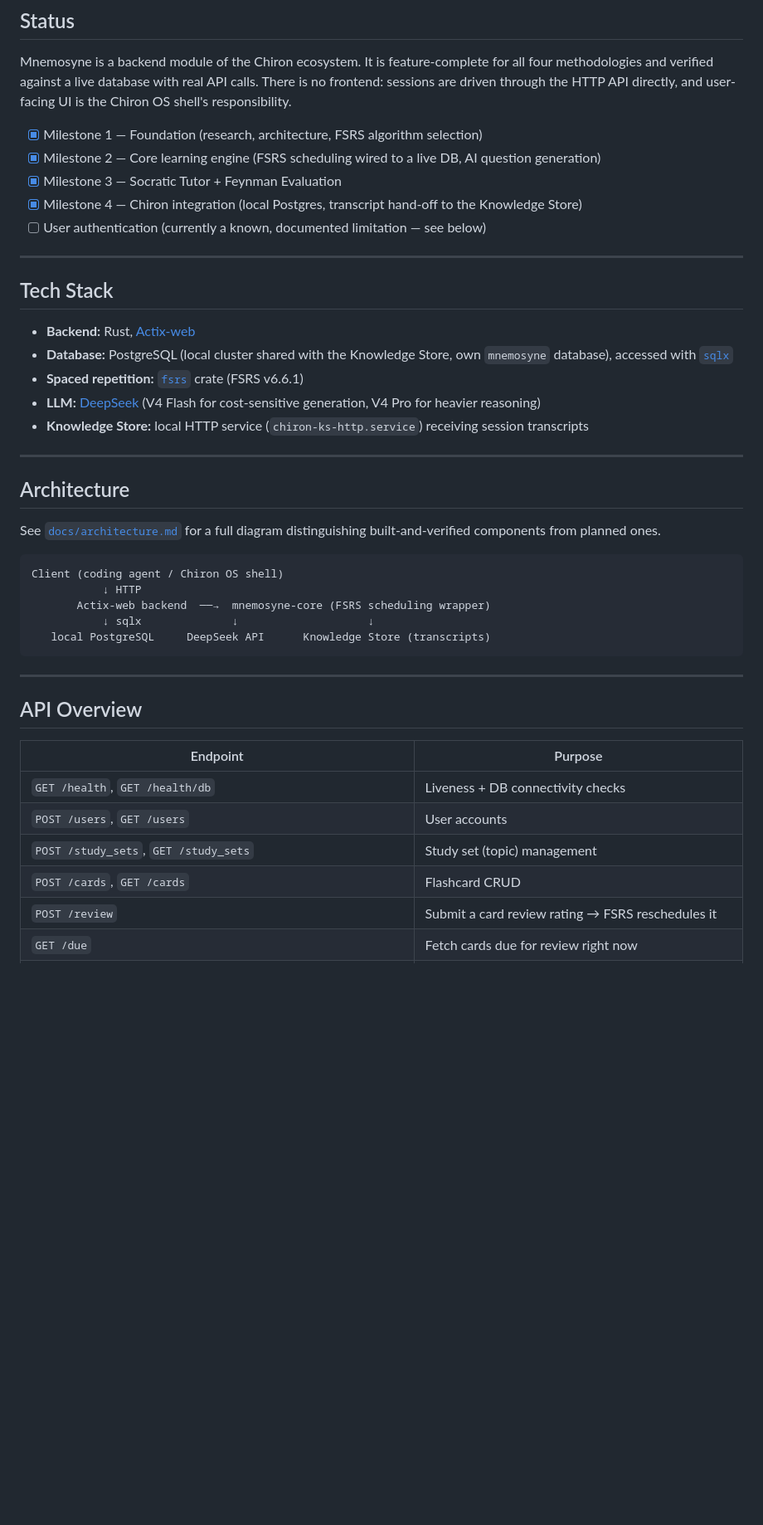
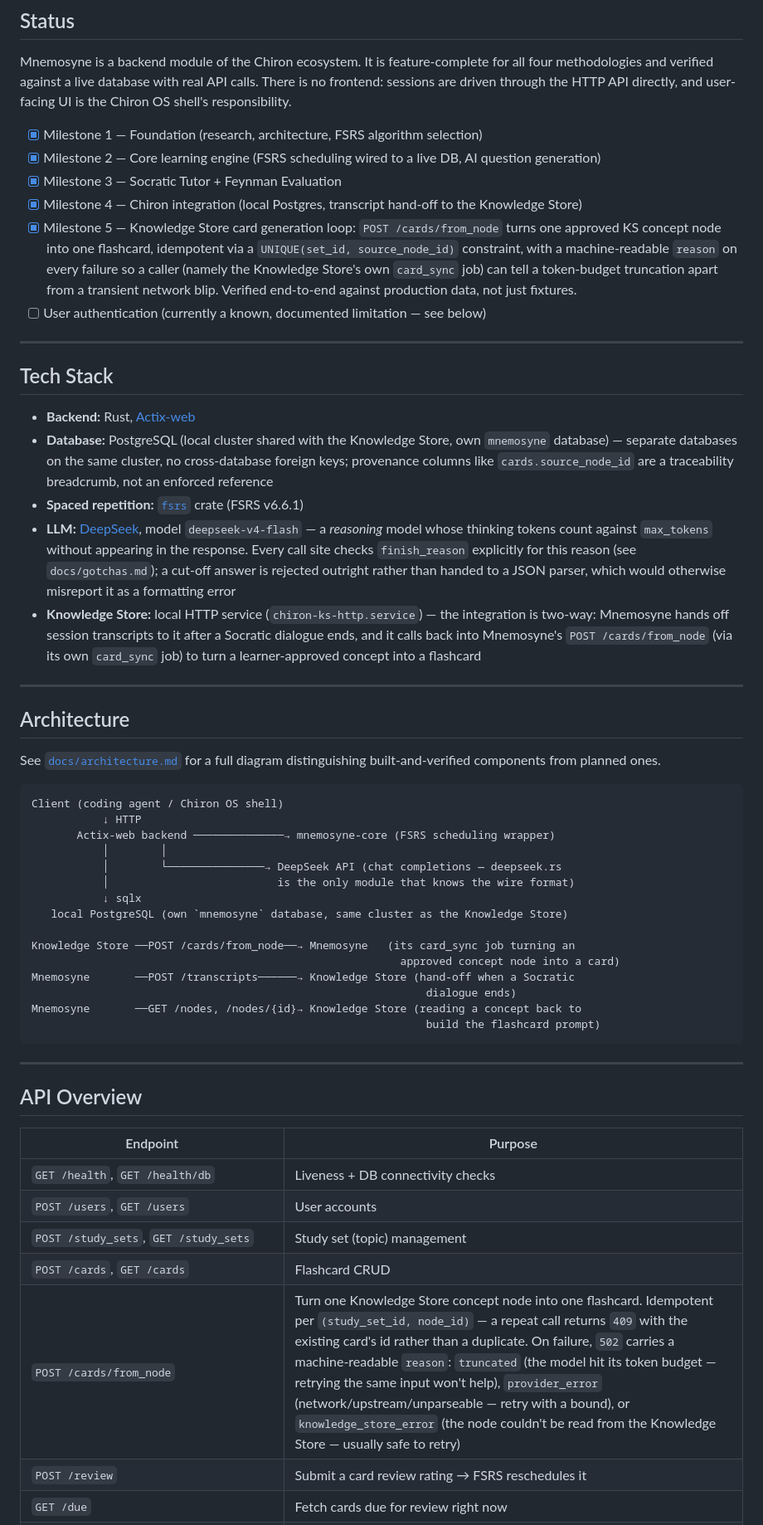
Before and after one commit to Chiron-Workspace/Mnemosyne, a Markdown page: README.md, the part around one of its changes. Shown at 83% size. Drawn GitHub-style; blank space fills up the shorter version.

Commit message:
Enhance README with detailed flashcard generation info
Updated descriptions for AI-generated flashcards and Knowledge Store integration in the README.

````diff
--- a/README.md
+++ b/README.md
@@ -31,6 +31,7 @@ Mnemosyne is a backend module of the Chiron ecosystem. It is feature-complete fo
 - [x] Milestone 2 — Core learning engine (FSRS scheduling wired to a live DB, AI question generation)
 - [x] Milestone 3 — Socratic Tutor + Feynman Evaluation
 - [x] Milestone 4 — Chiron integration (local Postgres, transcript hand-off to the Knowledge Store)
+- [x] Milestone 5 — Knowledge Store card generation loop: `POST /cards/from_node` turns one approved KS concept node into one flashcard, idempotent via a `UNIQUE(set_id, source_node_id)` constraint, with a machine-readable `reason` on every failure so a caller (namely the Knowledge Store's own `card_sync` job) can tell a token-budget truncation apart from a transient network blip. Verified end-to-end against production data, not just fixtures.
 - [ ] User authentication (currently a known, documented limitation — see below)
 
 ---
@@ -38,10 +39,10 @@ Mnemosyne is a backend module of the Chiron ecosystem. It is feature-complete fo
 ## Tech Stack
 
 - **Backend:** Rust, [Actix-web](https://actix.rs/)
-- **Database:** PostgreSQL (local cluster shared with the Knowledge Store, own `mnemosyne` database), accessed with [`sqlx`](https://github.com/launchbadge/sqlx)
+- **Database:** PostgreSQL (local cluster shared with the Knowledge Store, own `mnemosyne` database) — separate databases on the same cluster, no cross-database foreign keys; provenance columns like `cards.source_node_id` are a traceability breadcrumb, not an enforced reference
 - **Spaced repetition:** [`fsrs`](https://crates.io/crates/fsrs) crate (FSRS v6.6.1)
-- **LLM:** [DeepSeek](https://www.deepseek.com/) (V4 Flash for cost-sensitive generation, V4 Pro for heavier reasoning)
-- **Knowledge Store:** local HTTP service (`chiron-ks-http.service`) receiving session transcripts
+- **LLM:** [DeepSeek](https://www.deepseek.com/), model `deepseek-v4-flash` — a *reasoning* model whose thinking tokens count against `max_tokens` without appearing in the response. Every call site checks `finish_reason` explicitly for this reason (see `docs/gotchas.md`); a cut-off answer is rejected outright rather than handed to a JSON parser, which would otherwise misreport it as a formatting error
+- **Knowledge Store:** local HTTP service (`chiron-ks-http.service`) — the integration is two-way: Mnemosyne hands off session transcripts to it after a Socratic dialogue ends, and it calls back into Mnemosyne's `POST /cards/from_node` (via its own `card_sync` job) to turn a learner-approved concept into a flashcard
 
 ---
 
@@ -52,9 +53,19 @@ See [`docs/architecture.md`](docs/architecture.md) for a full diagram distinguis
 ```
 Client (coding agent / Chiron OS shell)
            ↓ HTTP
-       Actix-web backend  ──→  mnemosyne-core (FSRS scheduling wrapper)
-           ↓ sqlx              ↓                    ↓
-   local PostgreSQL     DeepSeek API      Knowledge Store (transcripts)
+       Actix-web backend ──────────────→ mnemosyne-core (FSRS scheduling wrapper)
+           │        │
+           │        └───────────────→ DeepSeek API (chat completions — deepseek.rs
+           │                          is the only module that knows the wire format)
+           ↓ sqlx
+   local PostgreSQL (own `mnemosyne` database, same cluster as the Knowledge Store)
+
+Knowledge Store ──POST /cards/from_node──→ Mnemosyne   (its card_sync job turning an
+                                                         approved concept node into a card)
+Mnemosyne       ──POST /transcripts──────→ Knowledge Store (hand-off when a Socratic
+                                                             dialogue ends)
+Mnemosyne       ──GET /nodes, /nodes/{id}→ Knowledge Store (reading a concept back to
+                                                             build the flashcard prompt)
 ```
 
 ---
@@ -67,6 +78,7 @@ Client (coding agent / Chiron OS shell)
 | `POST /users`, `GET /users` | User accounts |
 | `POST /study_sets`, `GET /study_sets` | Study set (topic) management |
 | `POST /cards`, `GET /cards` | Flashcard CRUD |
+| `POST /cards/from_node` | Turn one Knowledge Store concept node into one flashcard. Idempotent per `(study_set_id, node_id)` — a repeat call returns `409` with the existing card's id rather than a duplicate. On failure, `502` carries a machine-readable `reason`: `truncated` (the model hit its token budget — retrying the same input won't help), `provider_error` (network/upstream/unparseable — retry with a bound), or `knowledge_store_error` (the node couldn't be read from the Knowledge Store — usually safe to retry) |
 | `POST /review` | Submit a card review rating → FSRS reschedules it |
 | `GET /due` | Fetch cards due for review right now |
 | `POST /study_sets/{id}/generate_cards` | AI-generate flashcards from source text (`recall` or `elaboration` style) |
````
Also changed, not shown: other parts of README.md (+10 -4 lines).
